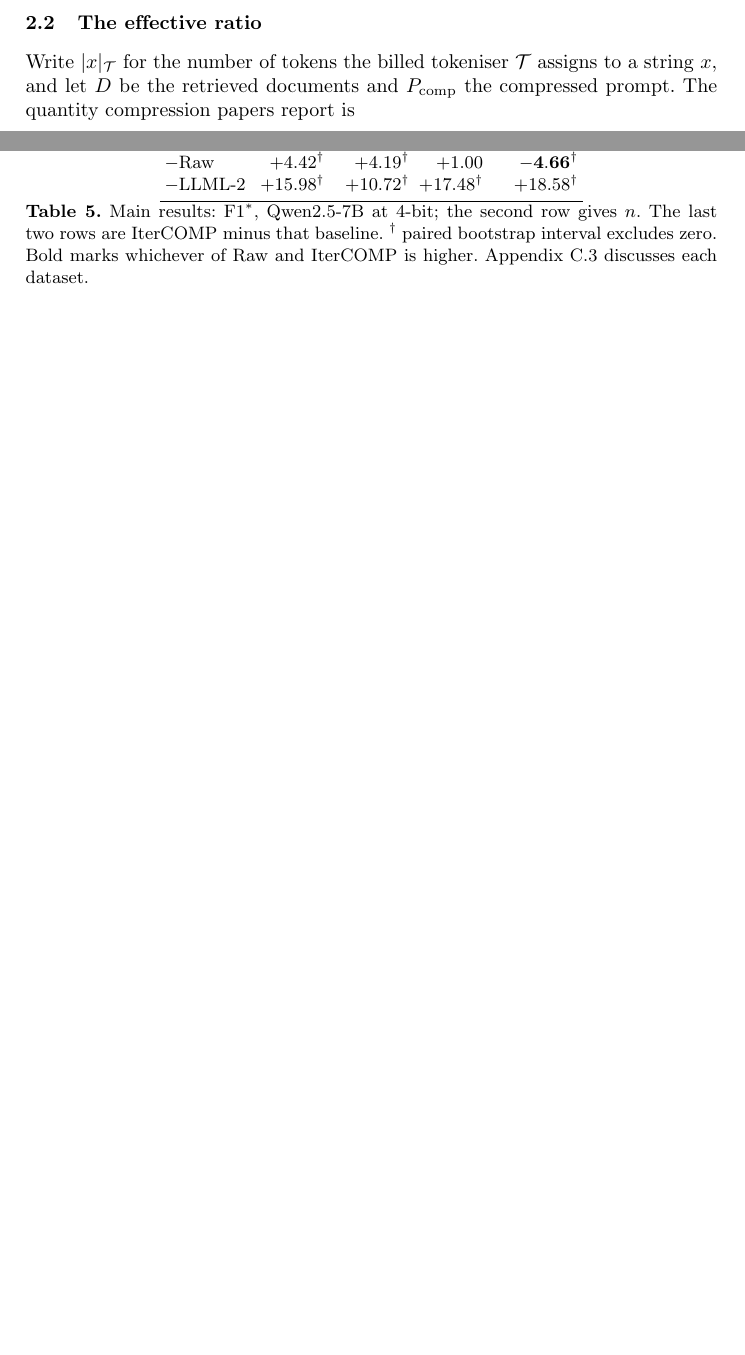
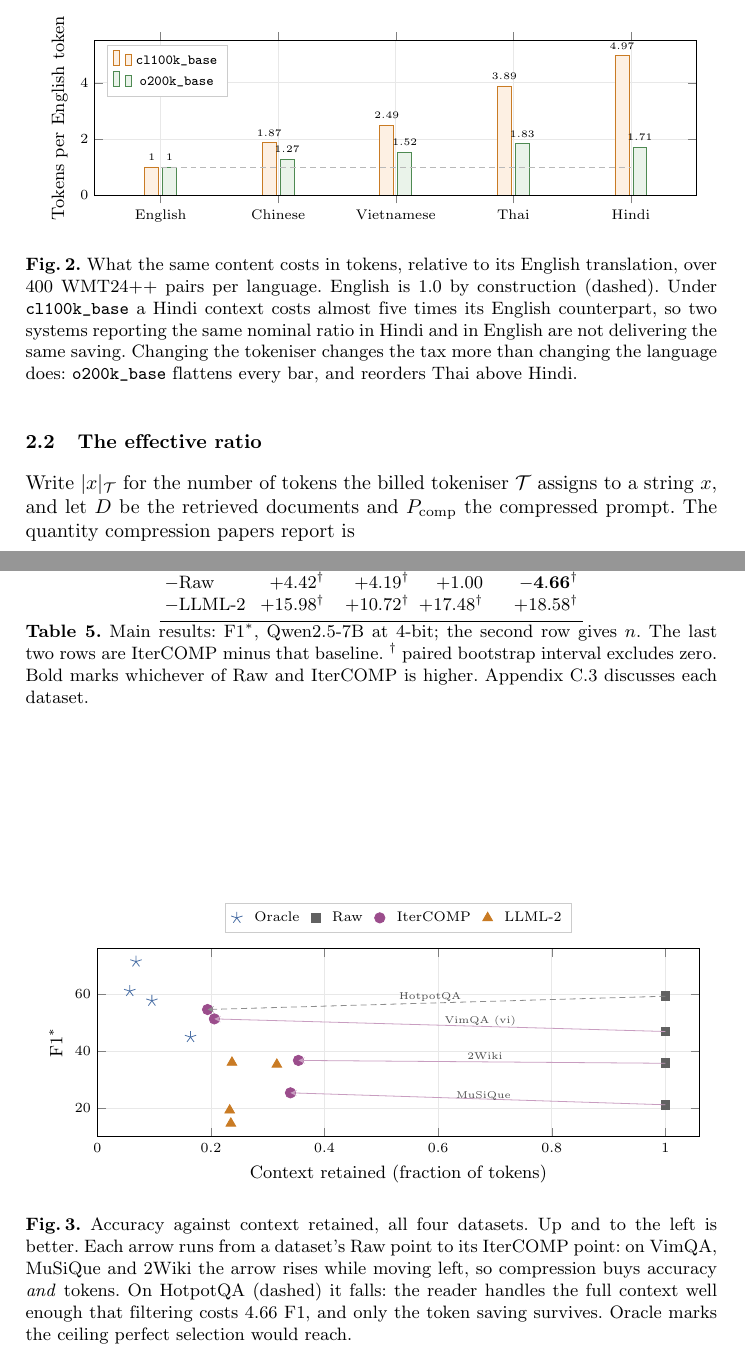
Before and after one commit to nhantrnh/ANLP-IterCOMP, a LaTeX thesis (soict/paper.tex): two parts of pages 4 and 7 of 23 before the commit and two parts of pages 4 and 8 of 24 after it, joined at a grey line, cut at the place of the change, the shorter picture padded with empty space. Compiled offline with pdfLaTeX.

Commit message:
Add the trade-off and fertility plots
Two figures where the paper previously had one, both drawn from the released
result files rather than redrawn from the tables.

Figure 2 (fertility) puts the title's claim on a single axis: what the same
content costs in tokens against its English translation, five languages, two
tokenisers. The o200k_base series is the honest half of it - the tax is a
property of the tokeniser at least as much as of the language.

Figure 3 plots F1 against context retained for all four datasets, with an
arrow from each Raw point to its IterCOMP point. The suggested version drew
only VimQA and MuSiQue, which would have shown three arrows rising and hidden
the fourth: on HotpotQA the arrow falls, Raw beating IterCOMP by 4.66 F1.
That reversal is a finding of this paper, so it is drawn dashed and labelled
rather than left out.

Body is exactly 12 pages against the 12-page limit; Limitations trimmed to
hold that.

```diff
--- a/soict/paper.tex
+++ b/soict/paper.tex
@@ -14,6 +14,8 @@
 \usepackage{multirow}
 % microtype off: LNCS Type1 fonts are not scalable, breaks pdfTeX font expansion
 \usepackage{tikz}
+\usepackage{pgfplots}
+\pgfplotsset{compat=1.18}
 \usetikzlibrary{arrows.meta,positioning,calc,shapes.geometric,fit,backgrounds,decorations.pathreplacing,shadows,shapes.callouts}
 \usepackage{xcolor}
 \usepackage[hidelinks]{hyperref}
@@ -262,6 +264,43 @@ Every language exceeds $1.0$ with non-overlapping intervals (Table~\ref{tab:mult
 
 Crucially, fertility depends on the tokeniser measured. The compression ratio (Table~\ref{tab:vspaper}) counts with \texttt{\textbackslash w+}, where fertility is only $1.34\times$, so comparing ratios across languages is close to fair; but \emph{API cost} is billed on the served model's tokeniser - $2.39\times$ under \texttt{cl100k\_base} against $1.49\times$ under \texttt{o200k\_base} - while bge-m3's XLM-R is only $1.19\times$. On the 200 VimQA contexts here a context averages 1{,}110 \texttt{\textbackslash w+} words but 2{,}364 \texttt{cl100k\_base} tokens, so our ratios \emph{understate} billing $2\times$.
 
+
+\begin{figure}[tbp]
+\centering
+\begin{tikzpicture}
+\begin{axis}[
+  width=\textwidth, height=4.3cm,
+  ybar, bar width=7pt,
+  enlarge x limits=0.14,
+  ymin=0, ymax=5.5,
+  ylabel={Tokens per English token},
+  symbolic x coords={English,Chinese,Vietnamese,Thai,Hindi},
+  xtick=data,
+  label style={font=\footnotesize}, tick label style={font=\scriptsize},
+  legend style={font=\scriptsize, at={(0.02,0.97)}, anchor=north west, draw=gray!40},
+  grid=major, grid style={gray!18},
+  nodes near coords, nodes near coords style={font=\tiny, /pgf/number format/fixed,
+     /pgf/number format/precision=2},
+]
+\addplot[fill=cScore, draw=cScoreL] coordinates
+  {(English,1.00) (Chinese,1.87) (Vietnamese,2.49) (Thai,3.89) (Hindi,4.97)};
+\addlegendentry{\texttt{cl100k\_base}}
+\addplot[fill=cLLM, draw=cLLML] coordinates
+  {(English,1.00) (Chinese,1.27) (Vietnamese,1.52) (Thai,1.83) (Hindi,1.71)};
+\addlegendentry{\texttt{o200k\_base}}
+\draw[gray!55, densely dashed] (axis cs:English,1) -- (axis cs:Hindi,1);
+\end{axis}
+\end{tikzpicture}
+\caption{What the same content costs in tokens, relative to its English
+translation, over 400 WMT24++ pairs per language. English is $1.0$ by
+construction (dashed). Under \texttt{cl100k\_base} a Hindi context costs almost
+five times its English counterpart, so two systems reporting the same nominal
+ratio in Hindi and in English are not delivering the same saving. Changing the
+tokeniser changes the tax more than changing the language does:
+\texttt{o200k\_base} flattens every bar, and reorders Thai above Hindi.}
+\label{fig:fertility}
+\end{figure}
+
 \subsection{The effective ratio}
 \label{sec:effratio}
 
@@ -502,6 +541,61 @@ against a 7.7 threshold. The other five carry an English-only component (GPT-2
 scoring; NQ- and HotpotQA-trained RECOMP; English-fine-tuned CompAct) and appear
 in full in the released results.
 
+
+\begin{figure}[tbp]
+\centering
+\begin{tikzpicture}
+\begin{axis}[
+  width=\textwidth, height=4.9cm,
+  xlabel={Context retained (fraction of tokens)},
+  ylabel={F1$^*$},
+  xmin=0, xmax=1.06, ymin=10, ymax=76,
+  xtick={0,0.2,0.4,0.6,0.8,1.0},
+  grid=major, grid style={gray!18},
+  label style={font=\footnotesize}, tick label style={font=\scriptsize},
+  legend style={font=\scriptsize, at={(0.5,1.24)}, anchor=north, legend columns=4,
+                draw=gray!40, column sep=4pt},
+  clip mode=individual,
+]
+% Oracle - upper bound, perfect selection
+\addplot[only marks, mark=star, mark size=3pt, color=cDataL]
+  coordinates {(0.057,61.03) (0.164,44.90) (0.096,57.65) (0.068,71.40)};
+\addlegendentry{Oracle}
+% Raw - full context
+\addplot[only marks, mark=square*, mark size=2.2pt, color=black!62]
+  coordinates {(1.0,46.87) (1.0,21.16) (1.0,35.72) (1.0,59.24)};
+\addlegendentry{Raw}
+% IterCOMP
+\addplot[only marks, mark=*, mark size=2.6pt, color=cLoop]
+  coordinates {(0.206,51.29) (0.340,25.35) (0.354,36.72) (0.194,54.58)};
+\addlegendentry{IterCOMP}
+% LLMLingua-2
+\addplot[only marks, mark=triangle*, mark size=2.8pt, color=cScoreL]
+  coordinates {(0.316,35.31) (0.235,14.63) (0.233,19.24) (0.237,36.00)};
+\addlegendentry{LLML-2}
+
+% join each dataset's IterCOMP to its Raw: the arrow is the claim
+\draw[->,>=stealth,cLoop!55,thin] (axis cs:1.0,46.87) -- (axis cs:0.206,51.29);
+\draw[->,>=stealth,cLoop!55,thin] (axis cs:1.0,21.16) -- (axis cs:0.340,25.35);
+\draw[->,>=stealth,cLoop!55,thin] (axis cs:1.0,35.72) -- (axis cs:0.354,36.72);
+\draw[->,>=stealth,black!45,thin,densely dashed] (axis cs:1.0,59.24) -- (axis cs:0.194,54.58);
+
+\node[font=\tiny,anchor=west,text=black!70] at (axis cs:0.60,50.6) {VimQA (vi)};
+\node[font=\tiny,anchor=west,text=black!70] at (axis cs:0.62,24.2) {MuSiQue};
+\node[font=\tiny,anchor=west,text=black!70] at (axis cs:0.64,38.4) {2Wiki};
+\node[font=\tiny,anchor=west,text=black!70] at (axis cs:0.52,58.9) {HotpotQA};
+\end{axis}
+\end{tikzpicture}
+\caption{Accuracy against context retained, all four datasets. Up and to the
+left is better. Each arrow runs from a dataset's Raw point to its IterCOMP
+point: on VimQA, MuSiQue and 2Wiki the arrow rises while moving left, so
+compression buys accuracy \emph{and} tokens. On HotpotQA (dashed) it falls:
+the reader handles the full context well enough that filtering costs 4.66 F1,
+and only the token saving survives. Oracle marks the ceiling perfect selection
+would reach.}
+\label{fig:tradeoff}
+\end{figure}
+
 \paragraph{The full ordering does not.} The paper reports Oracle $>$ IterCOMP $>$
 Raw $>$ LLMLingua-2. We reproduce it on VimQA (IterCOMP$-$Raw $+4.42$, interval
 clear) and on MuSiQue ($+4.19$, interval clear; at $n=500$ the same margin read
```
Also changed, not shown: soict/paper.pdf, soict/paper.tex (13 more changed lines).
